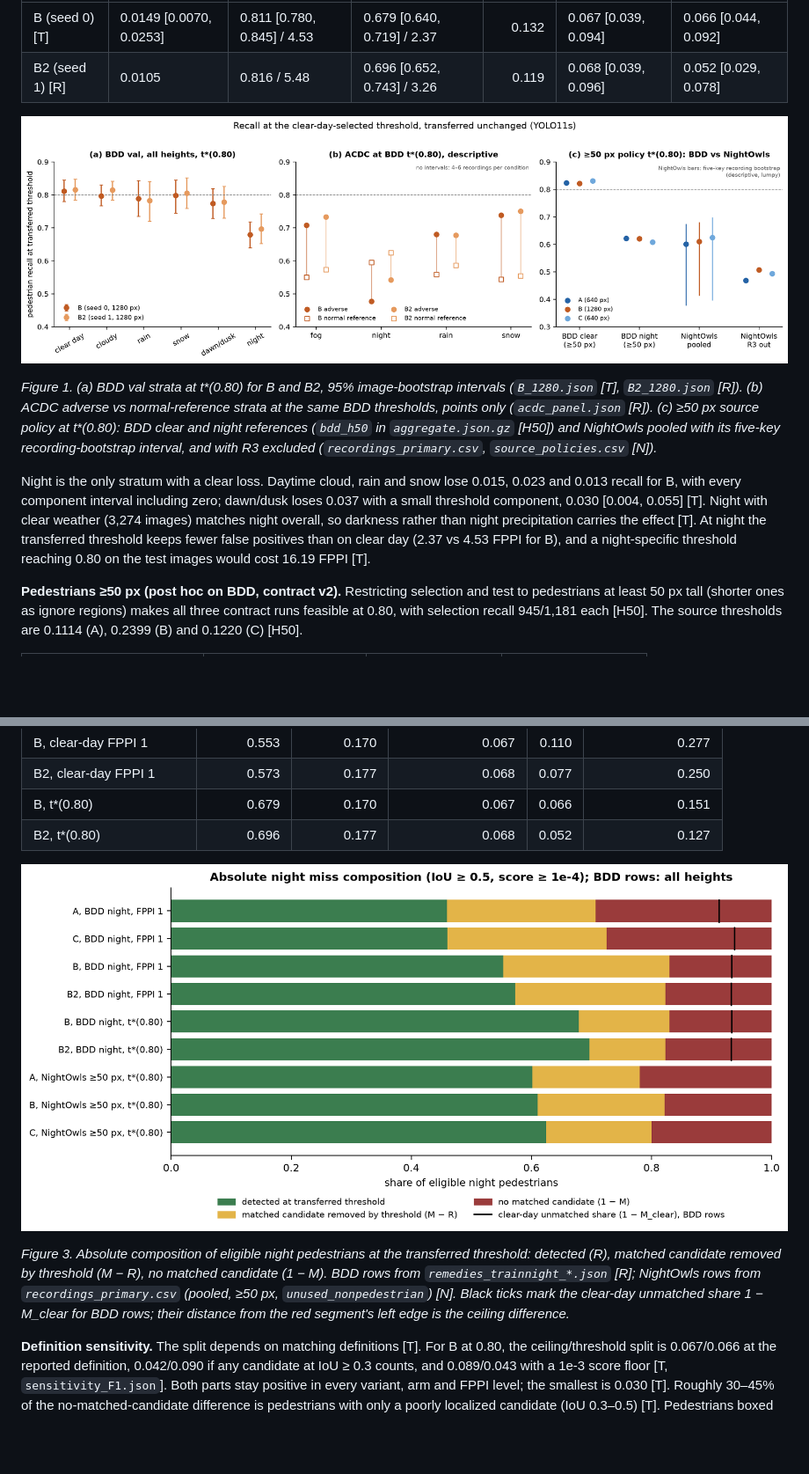
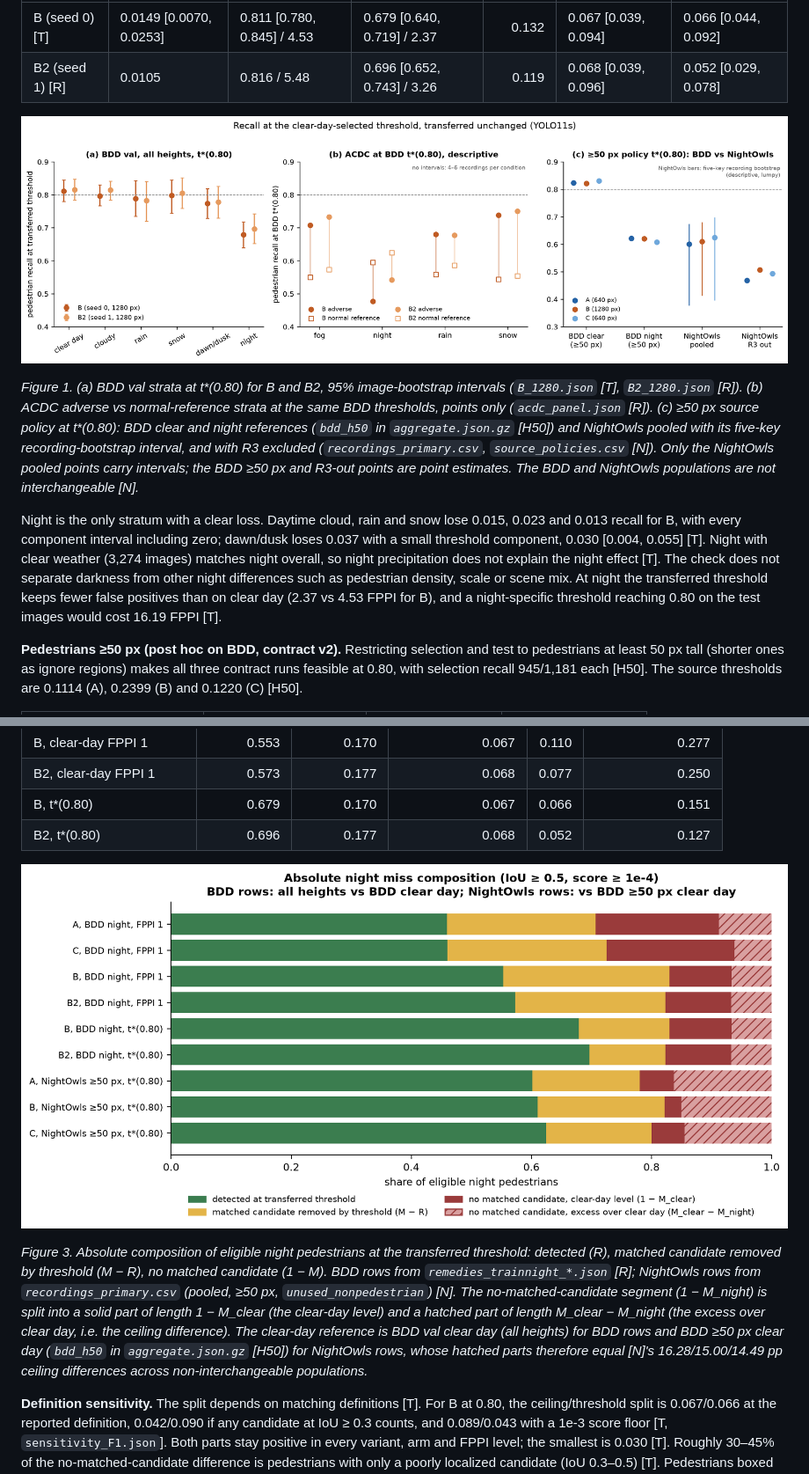
Before and after one commit to adv-11/autonomous-sys-research, a Markdown page: docs/research/2026-11-23_threshold_transfer_synthesis.md, 2 parts joined by grey strips. Shown at 88% size. Rendered like a GitHub page; pictures changed too: docs/research/2026-11-23_threshold_transfer_synthesis/fig1_transfer_summary.png, docs/research/2026-11-23_threshold_transfer_synthesis/fig3_miss_composition.png; blank space fills up the shorter version.

```diff
--- a/docs/research/2026-11-23_threshold_transfer_synthesis.md
+++ b/docs/research/2026-11-23_threshold_transfer_synthesis.md
@@ -61,9 +61,9 @@ The 640 px runs cannot test the preregistered question: even with every candidat
 
 ![Recall at the transferred threshold across BDD, ACDC and NightOwls](2026-11-23_threshold_transfer_synthesis/fig1_transfer_summary.png)
 
-*Figure 1. (a) BDD val strata at t\*(0.80) for B and B2, 95% image-bootstrap intervals (`B_1280.json` [T], `B2_1280.json` [R]). (b) ACDC adverse vs normal-reference strata at the same BDD thresholds, points only (`acdc_panel.json` [R]). (c) ≥50 px source policy at t\*(0.80): BDD clear and night references (`bdd_h50` in `aggregate.json.gz` [H50]) and NightOwls pooled with its five-key recording-bootstrap interval, and with R3 excluded (`recordings_primary.csv`, `source_policies.csv` [N]).*
+*Figure 1. (a) BDD val strata at t\*(0.80) for B and B2, 95% image-bootstrap intervals (`B_1280.json` [T], `B2_1280.json` [R]). (b) ACDC adverse vs normal-reference strata at the same BDD thresholds, points only (`acdc_panel.json` [R]). (c) ≥50 px source policy at t\*(0.80): BDD clear and night references (`bdd_h50` in `aggregate.json.gz` [H50]) and NightOwls pooled with its five-key recording-bootstrap interval, and with R3 excluded (`recordings_primary.csv`, `source_policies.csv` [N]). Only the NightOwls pooled points carry intervals; the BDD ≥50 px and R3-out points are point estimates. The BDD and NightOwls populations are not interchangeable [N].*
 
-Night is the only stratum with a clear loss. Daytime cloud, rain and snow lose 0.015, 0.023 and 0.013 recall for B, with every component interval including zero; dawn/dusk loses 0.037 with a small threshold component, 0.030 [0.004, 0.055] [T]. Night with clear weather (3,274 images) matches night overall, so darkness rather than night precipitation carries the effect [T]. At night the transferred threshold keeps fewer false positives than on clear day (2.37 vs 4.53 FPPI for B), and a night-specific threshold reaching 0.80 on the test images would cost 16.19 FPPI [T].
+Night is the only stratum with a clear loss. Daytime cloud, rain and snow lose 0.015, 0.023 and 0.013 recall for B, with every component interval including zero; dawn/dusk loses 0.037 with a small threshold component, 0.030 [0.004, 0.055] [T]. Night with clear weather (3,274 images) matches night overall, so night precipitation does not explain the night effect [T]. The check does not separate darkness from other night differences such as pedestrian density, scale or scene mix. At night the transferred threshold keeps fewer false positives than on clear day (2.37 vs 4.53 FPPI for B), and a night-specific threshold reaching 0.80 on the test images would cost 16.19 FPPI [T].
 
 **Pedestrians ≥50 px (post hoc on BDD, contract v2).** Restricting selection and test to pedestrians at least 50 px tall (shorter ones as ignore regions) makes all three contract runs feasible at 0.80, with selection recall 945/1,181 each [H50]. The source thresholds are 0.1114 (A), 0.2399 (B) and 0.1220 (C) [H50].
 
@@ -90,7 +90,7 @@ The decomposition reported in PR #13 is a *difference* decomposition. The absolu
 
 ![Absolute night miss composition](2026-11-23_threshold_transfer_synthesis/fig3_miss_composition.png)
 
-*Figure 3. Absolute composition of eligible night pedestrians at the transferred threshold: detected (R), matched candidate removed by threshold (M − R), no matched candidate (1 − M). BDD rows from `remedies_trainnight_*.json` [R]; NightOwls rows from `recordings_primary.csv` (pooled, ≥50 px, `unused_nonpedestrian`) [N]. Black ticks mark the clear-day unmatched share 1 − M_clear for BDD rows; their distance from the red segment's left edge is the ceiling difference.*
+*Figure 3. Absolute composition of eligible night pedestrians at the transferred threshold: detected (R), matched candidate removed by threshold (M − R), no matched candidate (1 − M). BDD rows from `remedies_trainnight_*.json` [R]; NightOwls rows from `recordings_primary.csv` (pooled, ≥50 px, `unused_nonpedestrian`) [N]. The no-matched-candidate segment (1 − M_night) is split into a solid part of length 1 − M_clear (the clear-day level) and a hatched part of length M_clear − M_night (the excess over clear day, i.e. the ceiling difference). The clear-day reference is BDD val clear day (all heights) for BDD rows and BDD ≥50 px clear day (`bdd_h50` in `aggregate.json.gz` [H50]) for NightOwls rows, whose hatched parts therefore equal [N]'s 16.28/15.00/14.49 pp ceiling differences across non-interchangeable populations.*
 
 **Definition sensitivity.** The split depends on matching definitions [T]. For B at 0.80, the ceiling/threshold split is 0.067/0.066 at the reported definition, 0.042/0.090 if any candidate at IoU ≥ 0.3 counts, and 0.089/0.043 with a 1e-3 score floor [T, `sensitivity_F1.json`]. Both parts stay positive in every variant, arm and FPPI level; the smallest is 0.030 [T]. Roughly 30–45% of the no-matched-candidate difference is pedestrians with only a poorly localized candidate (IoU 0.3–0.5) [T]. Pedestrians boxed as another class also count as unmatched, because non-pedestrian boxes were discarded [T].
 
```
Also changed, not shown: other parts of docs/research/2026-11-23_threshold_transfer_synthesis.md (+6 -6 lines), docs/reviews/2026-11-23_opus_review_threshold_synthesis.md (+19 -0 lines), 1 other file.
